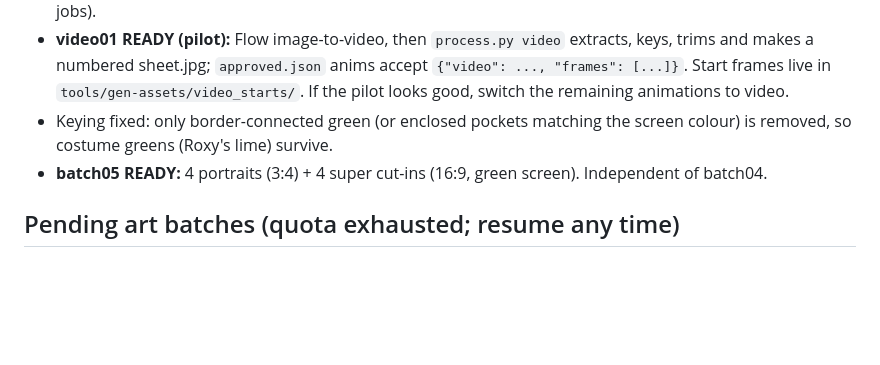
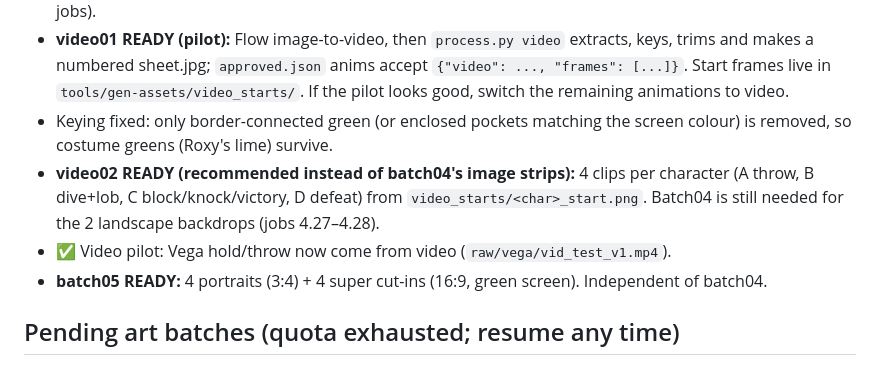
Before and after one commit to marketingmaloney-ai/disc-riot-2084, a Markdown page: CHECKLIST.md, the part around the change. GitHub-like rendering; blank space fills up the shorter version.

Commit message:
Queue video02: per-character Flow video prompts (throw, dive+lob, block/knock/victory, defeat)
Co-Authored-By: Claude Opus 5.5 <noreply@anthropic.com>
Claude-Session: https://claude.ai/code/session_019M5Dpgc2psw9ifHCzpuztd

```diff
--- a/CHECKLIST.md
+++ b/CHECKLIST.md
@@ -106,6 +106,8 @@ Order: idle(4) run(6) dash(3) hold(2) throw(3) lob(2) block(2) knock(2) win(2) l
 - **batch04 READY:** Roxy/Brick throw, dash/lob/block/knock/win/lose for all 4, and 2 landscape backdrops (28 jobs).
 - **video01 READY (pilot):** Flow image-to-video, then `process.py video` extracts, keys, trims and makes a numbered sheet.jpg; `approved.json` anims accept `{"video": ..., "frames": [...]}`. Start frames live in `tools/gen-assets/video_starts/`. If the pilot looks good, switch the remaining animations to video.
 - Keying fixed: only border-connected green (or enclosed pockets matching the screen colour) is removed, so costume greens (Roxy's lime) survive.
+- **video02 READY (recommended instead of batch04's image strips):** 4 clips per character (A throw, B dive+lob, C block/knock/victory, D defeat) from `video_starts/<char>_start.png`. Batch04 is still needed for the 2 landscape backdrops (jobs 4.27–4.28).
+- ✅ Video pilot: Vega hold/throw now come from video (`raw/vega/vid_test_v1.mp4`).
 - **batch05 READY:** 4 portraits (3:4) + 4 super cut-ins (16:9, green screen). Independent of batch04.
 
 ## Pending art batches (quota exhausted; resume any time)
```
Also changed, not shown: 1 other file.
